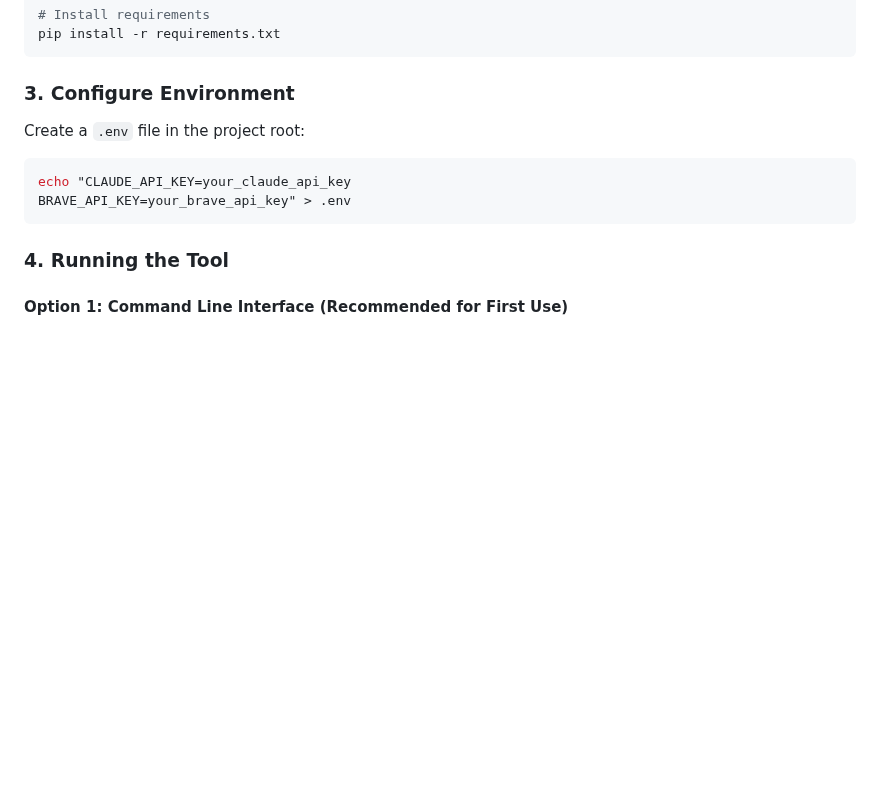
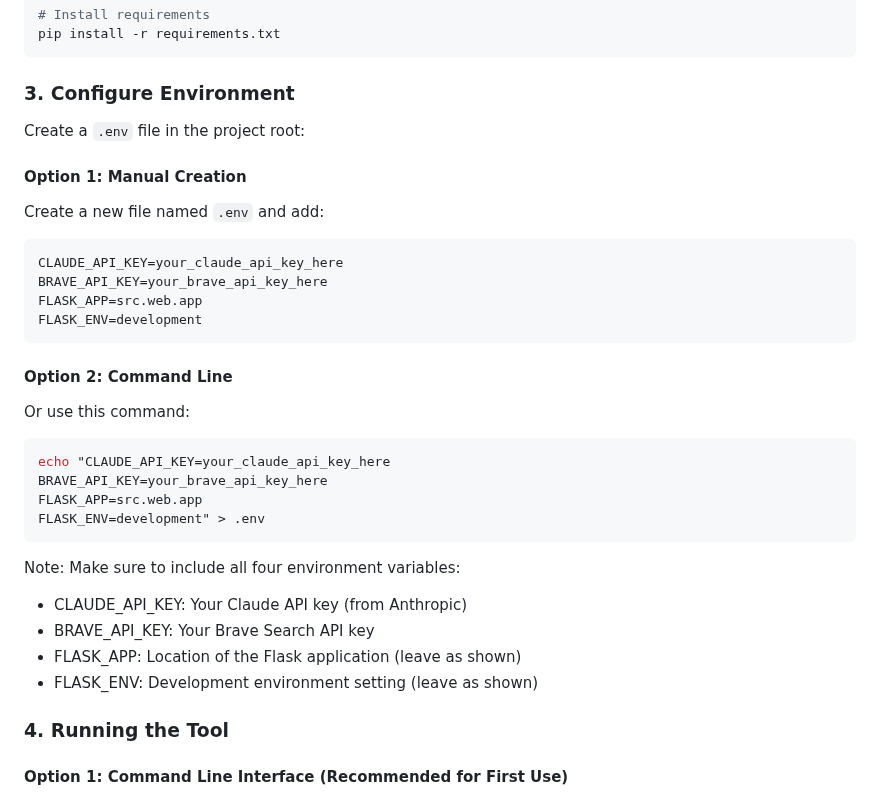
Before and after one commit to neil-72/emissions-data-analyzer, a Markdown page: README.md, the part around the change. Drawn GitHub-style; blank space fills up the shorter version.

Commit message:
Update README with secure environment setup instructions

````diff
--- a/README.md
+++ b/README.md
@@ -40,11 +40,32 @@ pip install -r requirements.txt
 ```
 
 ### 3. Configure Environment
+
 Create a `.env` file in the project root:
+
+#### Option 1: Manual Creation
+Create a new file named `.env` and add:
 ```bash
-echo "CLAUDE_API_KEY=your_claude_api_key
-BRAVE_API_KEY=your_brave_api_key" > .env
+CLAUDE_API_KEY=your_claude_api_key_here
+BRAVE_API_KEY=your_brave_api_key_here
+FLASK_APP=src.web.app
+FLASK_ENV=development
 ```
+
+#### Option 2: Command Line
+Or use this command:
+```bash
+echo "CLAUDE_API_KEY=your_claude_api_key_here
+BRAVE_API_KEY=your_brave_api_key_here
+FLASK_APP=src.web.app
+FLASK_ENV=development" > .env
+```
+
+Note: Make sure to include all four environment variables:
+- CLAUDE_API_KEY: Your Claude API key (from Anthropic)
+- BRAVE_API_KEY: Your Brave Search API key
+- FLASK_APP: Location of the Flask application (leave as shown)
+- FLASK_ENV: Development environment setting (leave as shown)
 
 ### 4. Running the Tool
 
````
